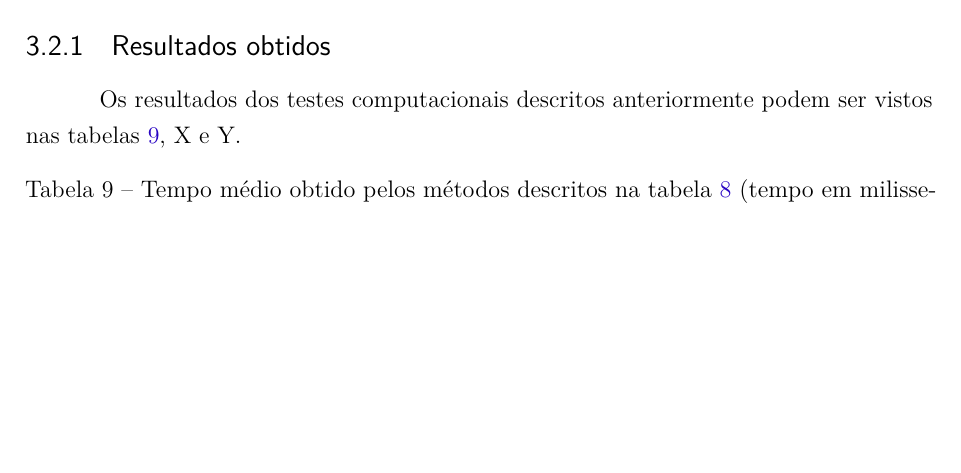
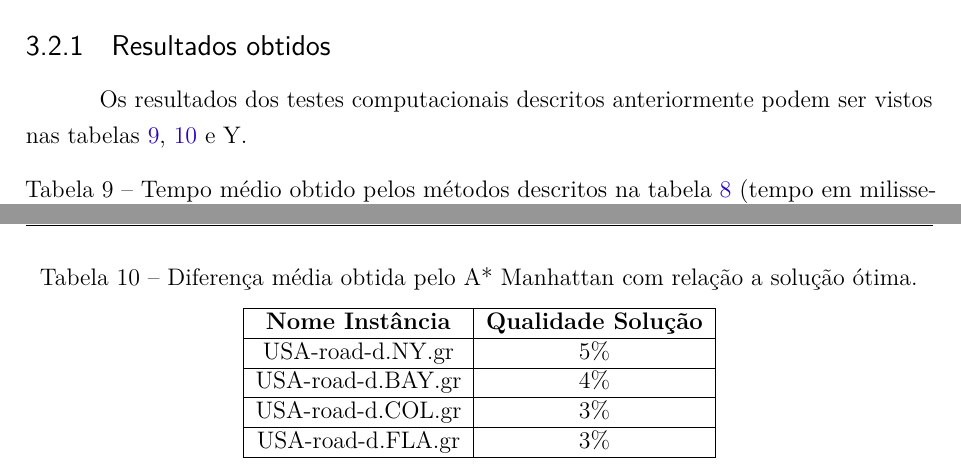
Before and after one commit to pedrohbh/PG-Dissertacao, a LaTeX thesis (Academia/PG.tex, which reads Academia/capitulos/ch3-aestrela.tex): part of page 33 of 38 before the commit and two parts of pages 33 and 34 of 38 after it, the two joined at a grey line, cut so that both start at the same text, the shorter picture padded with empty space. Compiled offline with pdfLaTeX.

Commit message:
Backup XLII

```diff
--- a/Academia/capitulos/ch3-aestrela.tex
+++ b/Academia/capitulos/ch3-aestrela.tex
@@ -126,7 +126,7 @@ Para todas as versões, será utilizada a estrutura de dados Heap Binário (desc
 \subsection{Resultados obtidos}
 \label{sec-aestrela-instancias-resultados}
 
-Os resultados dos testes computacionais descritos anteriormente podem ser vistos nas tabelas \ref{tbl-aestrela-resultados-tempo}, X e Y.
+Os resultados dos testes computacionais descritos anteriormente podem ser vistos nas tabelas \ref{tbl-aestrela-resultados-tempo}, \ref{tbl-aestrela-resultados-qualidadesolucao} e Y.
 
 \begin{table}[H]
 \caption{Tempo médio obtido pelos métodos descritos na tabela \ref{tbl-aestrela-instancias} (tempo em milissegundos).}
@@ -143,3 +143,19 @@ USA-road-d.FLA.gr       & 2858                          & 1026
 \end{tabular}
 \end{adjustbox}
 \end{table}
+
+\begin{table}[H]
+\caption{Diferença média obtida pelo A* Manhattan com relação a solução ótima.}
+\label{tbl-aestrela-resultados-qualidadesolucao}
+\centering
+\begin{adjustbox}{max width=\textwidth}
+\begin{tabular}{|c|c|}
+\hline
+\textbf{Nome Instância} & \textbf{Qualidade Solução} \\ \hline
+USA-road-d.NY.gr        & 5\%                        \\ \hline
+USA-road-d.BAY.gr       & 4\%                        \\ \hline
+USA-road-d.COL.gr       & 3\%                        \\ \hline
+USA-road-d.FLA.gr       & 3\%                        \\ \hline
+\end{tabular}
+\end{adjustbox}
+\end{table}
```
Also changed, not shown: Academia/PG.pdf, 1 other file.
